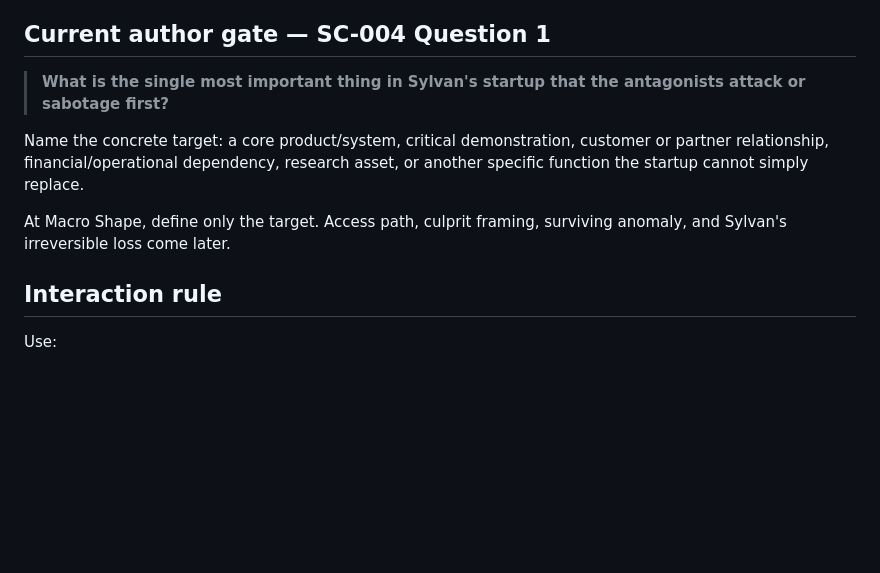
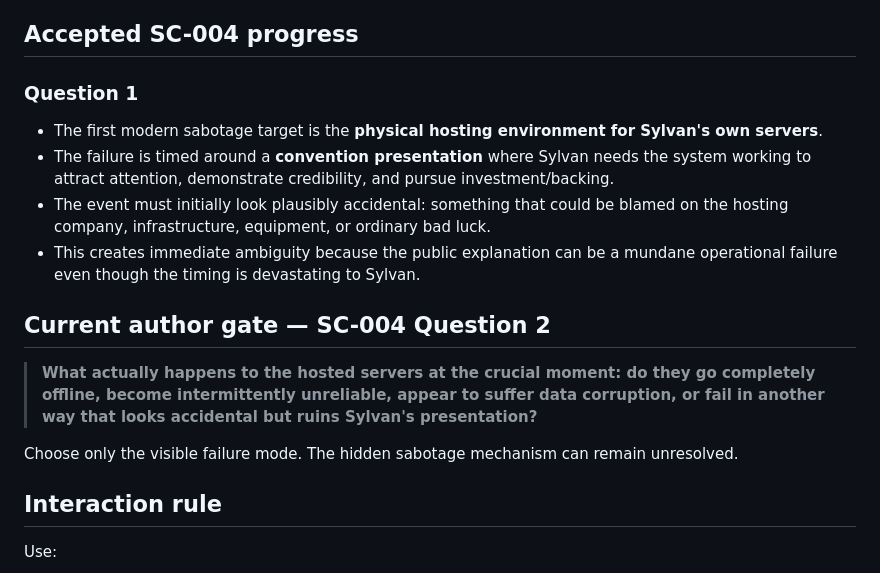
Before and after one commit to cubixmeow-commits/seeds-of-the-throne, a Markdown page: 07 Coordination/CURRENT-PICKUP.md, the part around the change. Rendered like a GitHub page; blank space fills up the shorter version.

Commit message:
Advance SC-004 startup sabotage gate

```diff
--- a/07 Coordination/CURRENT-PICKUP.md
+++ b/07 Coordination/CURRENT-PICKUP.md
@@ -47,13 +47,20 @@ Konrad's verification failure is **false process enforceability + sustained envi
 - Samuel's supposed process-enforced separation appears to preserve that future after defeat, making the arrangement emotionally and strategically irresistible.
 - Konrad does not need to respect Samuel; he only needs to believe Samuel has found a mechanism that lets Konrad continue the project he cannot surrender.
 
-## Current author gate — SC-004 Question 1
+## Accepted SC-004 progress
 
-> **What is the single most important thing in Sylvan's startup that the antagonists attack or sabotage first?**
+### Question 1
 
-Name the concrete target: a core product/system, critical demonstration, customer or partner relationship, financial/operational dependency, research asset, or another specific function the startup cannot simply replace.
+- The first modern sabotage target is the **physical hosting environment for Sylvan's own servers**.
+- The failure is timed around a **convention presentation** where Sylvan needs the system working to attract attention, demonstrate credibility, and pursue investment/backing.
+- The event must initially look plausibly accidental: something that could be blamed on the hosting company, infrastructure, equipment, or ordinary bad luck.
+- This creates immediate ambiguity because the public explanation can be a mundane operational failure even though the timing is devastating to Sylvan.
 
-At Macro Shape, define only the target. Access path, culprit framing, surviving anomaly, and Sylvan's irreversible loss come later.
+## Current author gate — SC-004 Question 2
+
+> **What actually happens to the hosted servers at the crucial moment: do they go completely offline, become intermittently unreliable, appear to suffer data corruption, or fail in another way that looks accidental but ruins Sylvan's presentation?**
+
+Choose only the visible failure mode. The hidden sabotage mechanism can remain unresolved.
 
 ## Interaction rule
 
```
